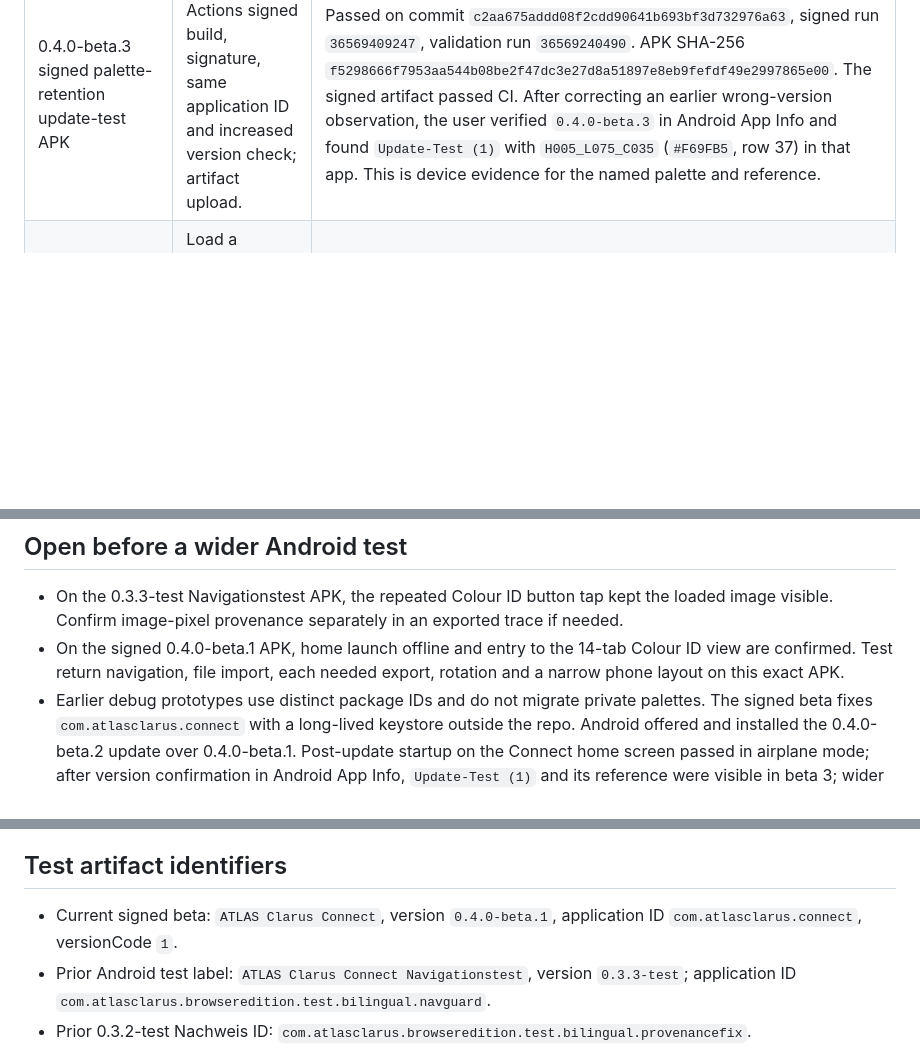
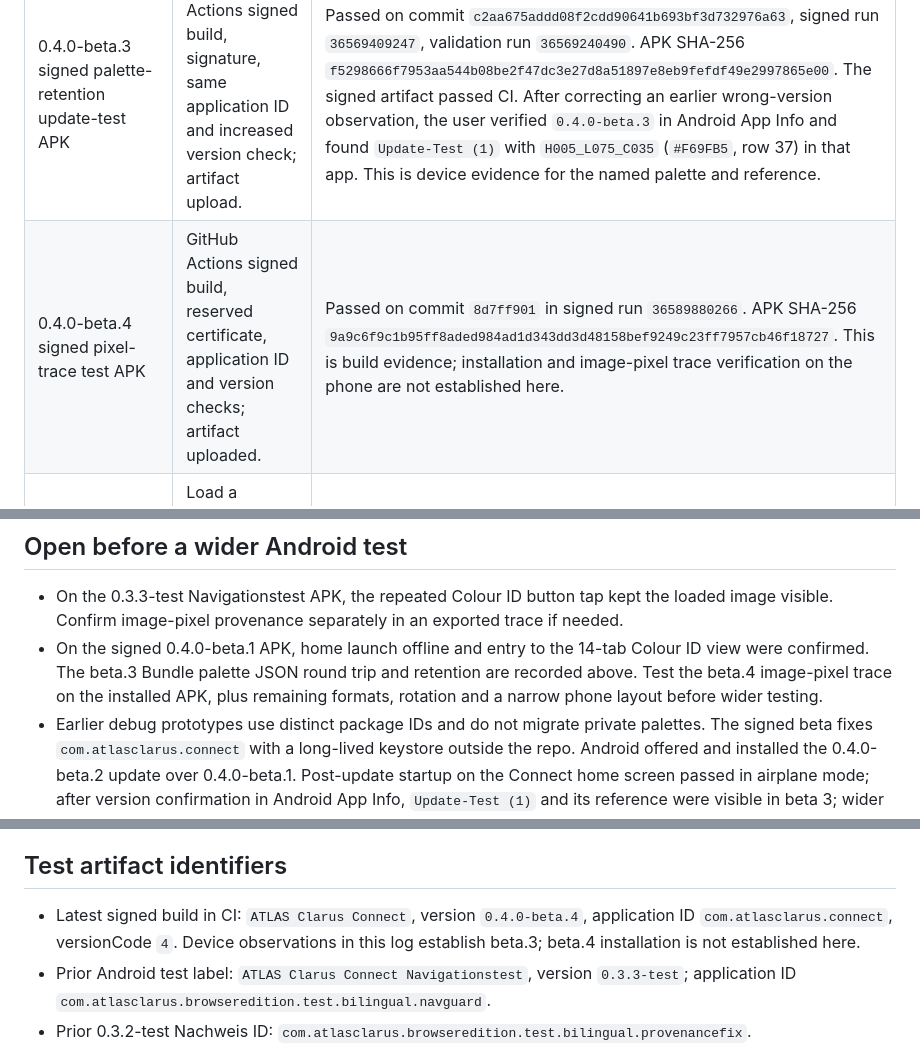
Before and after one commit to HelabHLC/atlas-clarus-connect, a Markdown page: android-test-app/DEVICE_TEST_LOG.md, 3 parts joined by grey strips. Rendered like a GitHub page; blank space fills up the shorter version.

Commit message:
Align Android device log with signed beta 4 build status

```diff
--- a/android-test-app/DEVICE_TEST_LOG.md
+++ b/android-test-app/DEVICE_TEST_LOG.md
@@ -32,13 +31,14 @@ stabilization phase; no Play Store release or production signing is implied.
 | 0.4.0-beta.1 signed beta APK | GitHub Actions signed build, signature, application ID and version check; artifact upload. | Passed on commit `33259b2c75671fd36f69f02940c785187cd83011`, signed run `36558925567`, validation run `36558847186`. APK SHA-256 `bbecb17374131b809966b2833a285e8069b5bd893e6255fb0ad9480863f72fe6`. This is CI evidence, separate from the phone observations. |
 | 0.4.0-beta.2 signed update-test APK | GitHub Actions signed build, signature, same application ID and increased version check; artifact upload. | Passed on commit `781071bdfeacbf4f950ba0ac518af8027d4acb62`, signed run `36561015235`, validation run `36560086154`. APK SHA-256 `c9659cac5f2150f2456eb7f4e3b654ea859db571c46fc4aaef14dd802b318e05`. The phone displayed “Update” while Beta 1 remained installed, and the user reported “aktualisiert” after confirming it on 2026-09-29. After the update, the user saw version 0.4.0-beta.2 and the Connect start screen with airplane mode enabled. Retention of private app data was not tested. |
 | 0.4.0-beta.3 signed palette-retention update-test APK | GitHub Actions signed build, signature, same application ID and increased version check; artifact upload. | Passed on commit `c2aa675addd08f2cdd90641b693bf3d732976a63`, signed run `36569409247`, validation run `36569240490`. APK SHA-256 `f5298666f7953aa544b08be2f47dc3e27d8a51897e8eb9fefdf49e2997865e00`. The signed artifact passed CI. After correcting an earlier wrong-version observation, the user verified `0.4.0-beta.3` in Android App Info and found `Update-Test (1)` with `H005_L075_C035` (`#F69FB5`, row 37) in that app. This is device evidence for the named palette and reference. |
+| 0.4.0-beta.4 signed pixel-trace test APK | GitHub Actions signed build, reserved certificate, application ID and version checks; artifact uploaded. | Passed on commit `8d7ff901` in signed run `36589880266`. APK SHA-256 `9a9c6f9c1b95ff8aded984ad1d343dd3d48158bef9249c23ff7957cb46f18727`. This is build evidence; installation and image-pixel trace verification on the phone are not established here. |
 | Public WordPress Colour ID 0.2.2 | Load a synthetic 32×32 image, manually bind HEX, then select an image pixel. | `MANUAL_HEX` had `source_image: null` as intended; the later `IMAGE_PIXEL` retained filename, SHA-256, width, height, x and y. DE and EN each loaded 14 tabs with the patch. This is a browser test, not an Android device test. |
 | Primary reference assignment | Compare Colour ID against Bundle PKL binder for 1,212 exact, collision and deterministic RGB samples. | Same `atlas_row_id` and RGB squared distance; all 13,283 rows matched for ID, HLC, RGB, HEX and Lab. This does not validate the user's individual exported trace. |
 
 ## Open before a wider Android test
 
 - On the 0.3.3-test Navigationstest APK, the repeated Colour ID button tap kept the loaded image visible. Confirm image-pixel provenance separately in an exported trace if needed.
-- On the signed 0.4.0-beta.1 APK, home launch offline and entry to the 14-tab Colour ID view are confirmed. Test return navigation, file import, each needed export, rotation and a narrow phone layout on this exact APK.
+- On the signed 0.4.0-beta.1 APK, home launch offline and entry to the 14-tab Colour ID view were confirmed. The beta.3 Bundle palette JSON round trip and retention are recorded above. Test the beta.4 image-pixel trace on the installed APK, plus remaining formats, rotation and a narrow phone layout before wider testing.
 - Earlier debug prototypes use distinct package IDs and do not migrate private palettes. The signed beta fixes `com.atlasclarus.connect` with a long-lived keystore outside the repo. Android offered and installed the 0.4.0-beta.2 update over 0.4.0-beta.1. Post-update startup on the Connect home screen passed in airplane mode; after version confirmation in Android App Info, `Update-Test (1)` and its reference were visible in beta 3; wider local data retention is not established.
 - The two workspaces maintain separate palette state. Switching native views
   reloads the selected document; loaded images are transient across that
@@ -50,7 +50,7 @@ stabilization phase; no Play Store release or production signing is implied.
 
 ## Test artifact identifiers
 
-- Current signed beta: `ATLAS Clarus Connect`, version `0.4.0-beta.1`, application ID `com.atlasclarus.connect`, versionCode `1`.
+- Latest signed build in CI: `ATLAS Clarus Connect`, version `0.4.0-beta.4`, application ID `com.atlasclarus.connect`, versionCode `4`. Device observations in this log establish beta.3; beta.4 installation is not established here.
 - Prior Android test label: `ATLAS Clarus Connect Navigationstest`, version `0.3.3-test`; application ID `com.atlasclarus.browseredition.test.bilingual.navguard`.
 - Prior 0.3.2-test Nachweis ID: `com.atlasclarus.browseredition.test.bilingual.provenancefix`.
 - Reproducible Browser Bundle RC27 ZIP SHA-256:
```
Also changed, not shown: other parts of android-test-app/DEVICE_TEST_LOG.md (+0 -1 lines).
